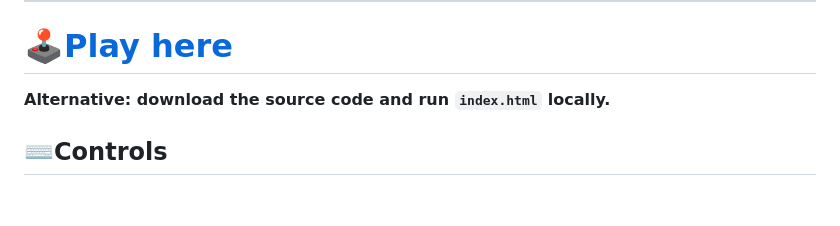
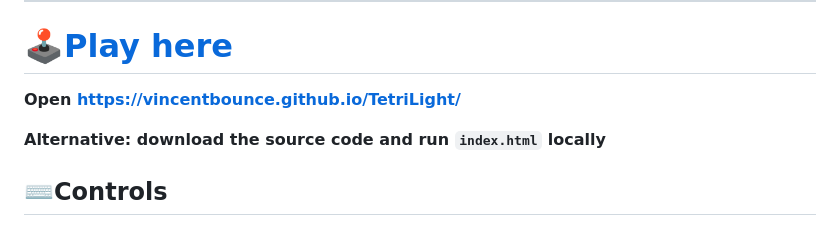
Before and after one commit to VincentBounce/TetriLight, a Markdown page: README.md, the part around the change. GitHub-like rendering; blank space fills up the shorter version.

```diff
--- a/README.md
+++ b/README.md
@@ -14,7 +14,9 @@ Fits [ECMAScript 6 (2015)](https://262.ecma-international.org/6.0/) + HTML5 Canv
 
 # [🕹Play here](https://vincentbounce.github.io/TetriLight/)
 
-**Alternative: download the source code and run `index.html` locally.**
+**Open https://vincentbounce.github.io/TetriLight/**
+
+**Alternative: download the source code and run `index.html` locally**
 
 ## ⌨️Controls
 
```
